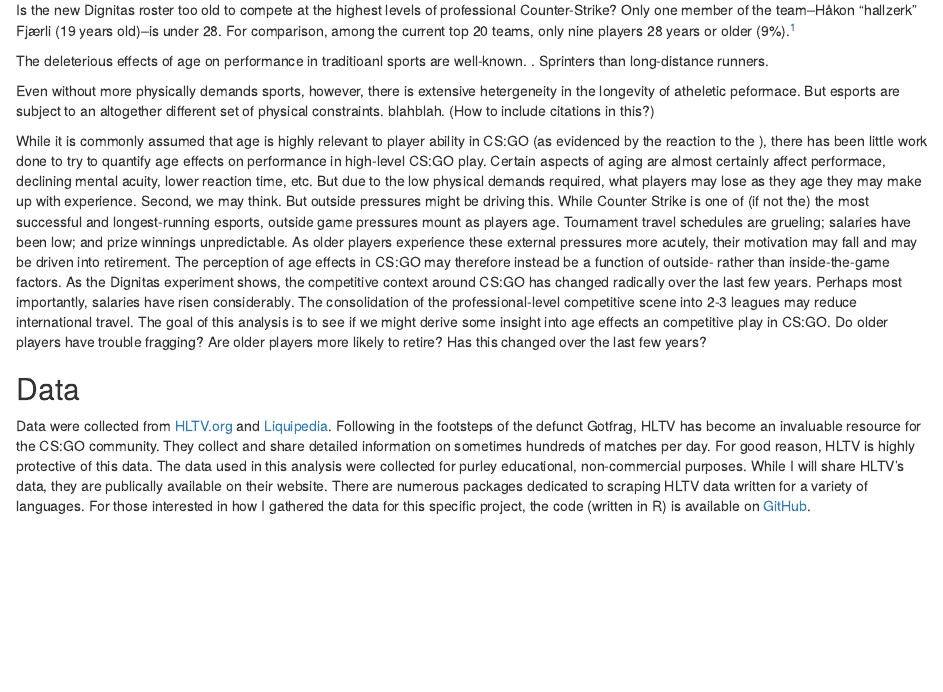
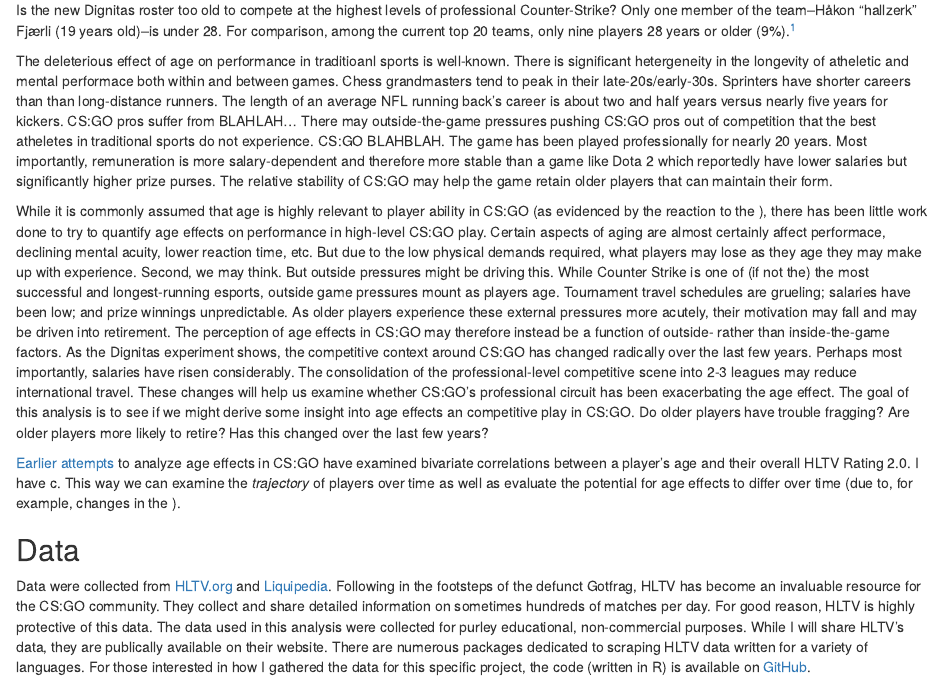
Before and after one commit to mmooddaa/CSGO_playerage, an R Markdown document (docs/index.Rmd): the page in a window 1100 px wide, from 180 px down. Rendered offline with R 4.5, knitr and Pandoc, with nearby package versions; some code elsewhere in the file could not run offline.

Commit message:
Updated text

```diff
--- a/docs/index.Rmd
+++ b/docs/index.Rmd
@@ -39,12 +41,12 @@ theme_set(theme_bw())
 
 Is the new Dignitas roster too old to compete at the highest levels of professional Counter-Strike? Only one member of the team--Håkon "hallzerk" Fjærli (19 years old)--is under 28. For comparison, among the current top 20 teams, only nine players 28 years or older (9%).[^oldplayers]
 
-The deleterious effects of age on performance in traditioanl sports are well-known. . Sprinters than long-distance runners.
+The deleterious effect of age on performance in traditioanl sports is well-known. There is significant hetergeneity in the longevity of atheletic and mental performace both within and between games. Chess grandmasters tend to peak in their late-20s/early-30s. Sprinters have shorter careers than than long-distance runners. The length of an average NFL running back's career is about two and half years versus nearly five years for kickers. CS:GO pros suffer from BLAHLAH... There may outside-the-game pressures pushing CS:GO pros out of competition that the best atheletes in traditional sports do not experience. CS:GO BLAHBLAH. The game has been played professionally for nearly 20 years. Most importantly, remuneration is more salary-dependent and therefore more stable than a game like Dota 2 which reportedly have lower salaries but significantly higher prize purses. The relative stability of CS:GO may help the game retain older players that can maintain their form.
 
-Even without more physically demands sports, however, there is extensive hetergeneity in the longevity of atheletic peformace. But esports are subject to an altogether different set of physical constraints. blahblah. (How to include citations in this?)
+While it is commonly assumed that age is highly relevant to player ability in CS:GO (as evidenced by the reaction to the ), there has been little work done to try to quantify age effects on performance in high-level CS:GO play. Certain aspects of aging are almost certainly affect performace, declining mental acuity, lower reaction time, etc. But due to the low physical demands required, what players may lose as they age they may make up with experience. Second, we may think. But outside pressures might be driving this. While Counter Strike is one of (if not the) the most successful and longest-running esports, outside game pressures mount as players age. Tournament travel schedules are grueling; salaries have been low; and prize winnings unpredictable. As older players experience these external pressures more acutely, their motivation may fall and may be driven into retirement. The perception of age effects in CS:GO may therefore instead be a function of outside- rather than inside-the-game factors. As the Dignitas experiment shows, the competitive context around CS:GO has changed radically over the last few years. Perhaps most importantly, salaries have risen considerably. The consolidation of the professional-level competitive scene into 2-3 leagues may reduce international travel. These changes will help us examine whether CS:GO's professional circuit has been exacerbating the age effect. The goal of this analysis is to see if we might derive some insight into age effects an competitive play in CS:GO. Do older players have trouble fragging? Are older players more likely to retire? Has this changed over the last few years?
 
-While it is commonly assumed that age is highly relevant to player ability in CS:GO (as evidenced by the reaction to the ), there has been little work done to try to quantify age effects on performance in high-level CS:GO play. Certain aspects of aging are almost certainly affect performace, declining mental acuity, lower reaction time, etc. But due to the low physical demands required, what players may lose as they age they may make up with experience. Second, we may think. But outside pressures might be driving this. While Counter Strike is one of (if not the) the most successful and longest-running esports, outside game pressures mount as players age. Tournament travel schedules are grueling; salaries have been low; and prize winnings unpredictable. As older players experience these external pressures more acutely, their motivation may fall and may be driven into retirement. The perception of age effects in CS:GO may therefore instead be a function of outside- rather than inside-the-game factors. As the Dignitas experiment shows, the competitive context around CS:GO has changed radically over the last few years. Perhaps most importantly, salaries have risen considerably. The consolidation of the professional-level competitive scene into 2-3 leagues may reduce international travel. The goal of this analysis is to see if we might derive some insight into age effects an competitive play in CS:GO. Do older players have trouble fragging? Are older players more likely to retire? Has this changed over the last few years?
 
+[Earlier attempts](https://medium.com/@analyticalgaming/isageoverrated-fc2b58059a17) to analyze age effects in CS:GO have examined bivariate correlations between a player's age and their overall HLTV Rating 2.0. I have c. This way we can examine the *trajectory* of players over time as well as evaluate the potential for age effects to differ over time (due to, for example, changes in the ).
 
 [^oldplayers]: This is based on the April 27, 2020 ranking. The players are: Finn "karrigen" Andersen (30), Chris "ChrisJ" de Jong (29), Olof "olofmeister" Kajbjer (29), Cédric "RpK" Guipouy (30), Gabriel "Fallen" Toledo (28), Fernando "fer" Alvarenga (28), Mikail "Maikelele" Bill (28), Jesse "zehN" Linjala (28), Dauren "adreN" Kystaubayev (30).
 
```
Also changed, not shown: docs/index.Rmd (10 more changed lines), 1 other file.
